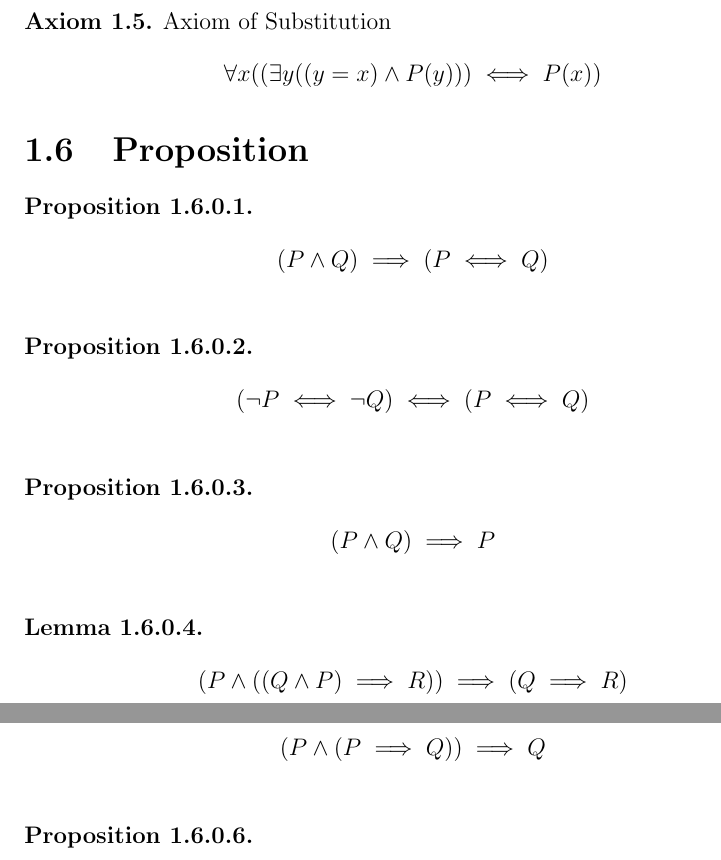
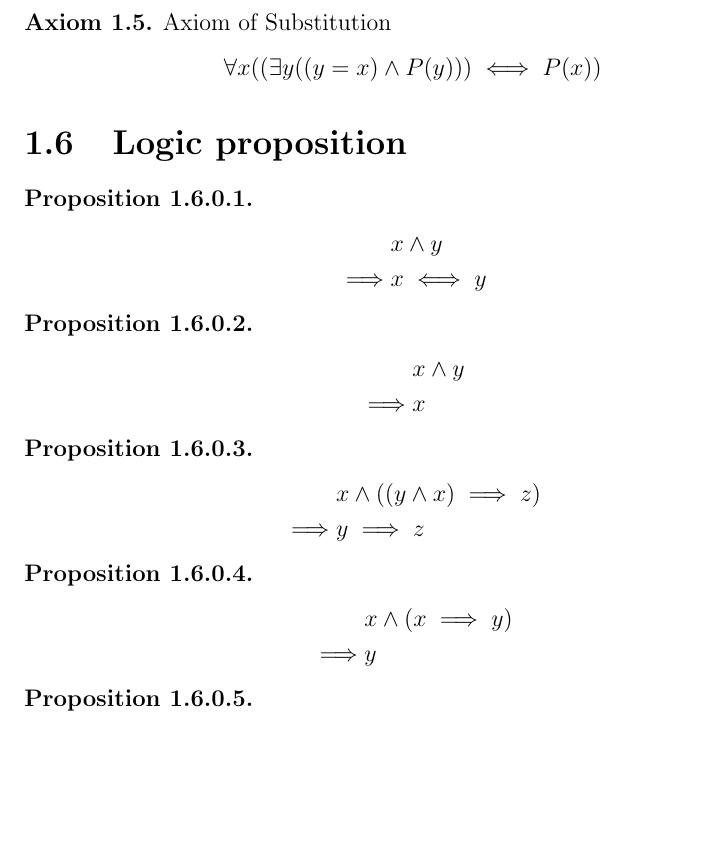
Before and after one commit to samuello1228/Math_Proof, a LaTeX document (Math.tex, which reads logic.tex): two parts of pages 12 and 13 of 23 before the commit and part of page 12 of 22 after it, the two joined at a grey line, cut so that both start at the same text, the shorter picture padded with empty space. Compiled offline with pdfLaTeX.

Commit message:
finish logic.tex

```diff
--- a/logic.tex
+++ b/logic.tex
@@ -675,39 +675,36 @@ Axiom of Substitution
 \end{align*}
 \end{axm}
 
-\section{Proposition}
+\section{Logic proposition}
 \begin{prop}
 \label{Proposition:land_implies_iff}
 \begin{align*}
-(P \land Q) \implies  (P \iff Q) \\
-\end{align*}
-\end{prop}
-
-\begin{prop}
-\label{Proposition:iff_contrapositive}
-\begin{align*}
-(\lnot P \iff \lnot Q) \iff (P \iff Q) \\
+& x \land y \\
+\implies & x \iff y
 \end{align*}
 \end{prop}
 
 \begin{prop}
 \label{Proposition:land_omit}
 \begin{align*}
-(P \land Q) \implies P \\
+& x \land y \\
+\implies & x
 \end{align*}
 \end{prop}
 
-\begin{lemma}
-\label{Lemma:uniqueness}
+\begin{prop}
+\label{Proposition:lemma_uniqueness}
 \begin{align*}
-(P \land ((Q \land P) \implies R)) \implies (Q \implies R) \\
+& x \land ((y \land x) \implies z) \\
+\implies & y \implies z
 \end{align*}
-\end{lemma}
+\end{prop}
 
 \begin{prop}
 \label{Proposition:implies_satisfy}
 \begin{align*}
-(P \land (P \implies Q)) \implies Q \\
+& x \land (x \implies y) \\
+\implies & y
 \end{align*}
 \end{prop}
 
```
Also changed, not shown: set.tex (+1 -1 lines), logic.tex (5 more changed lines), 1 other file.
